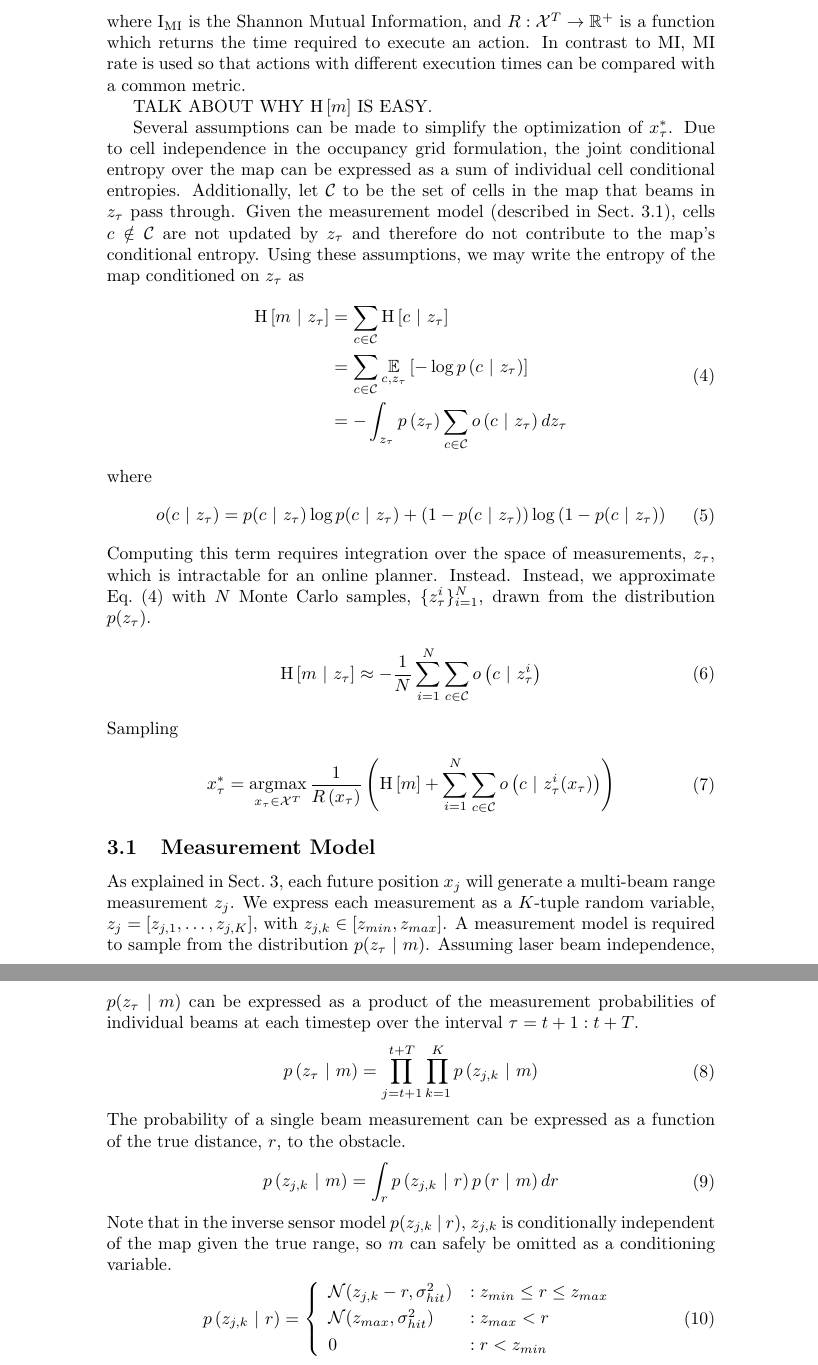
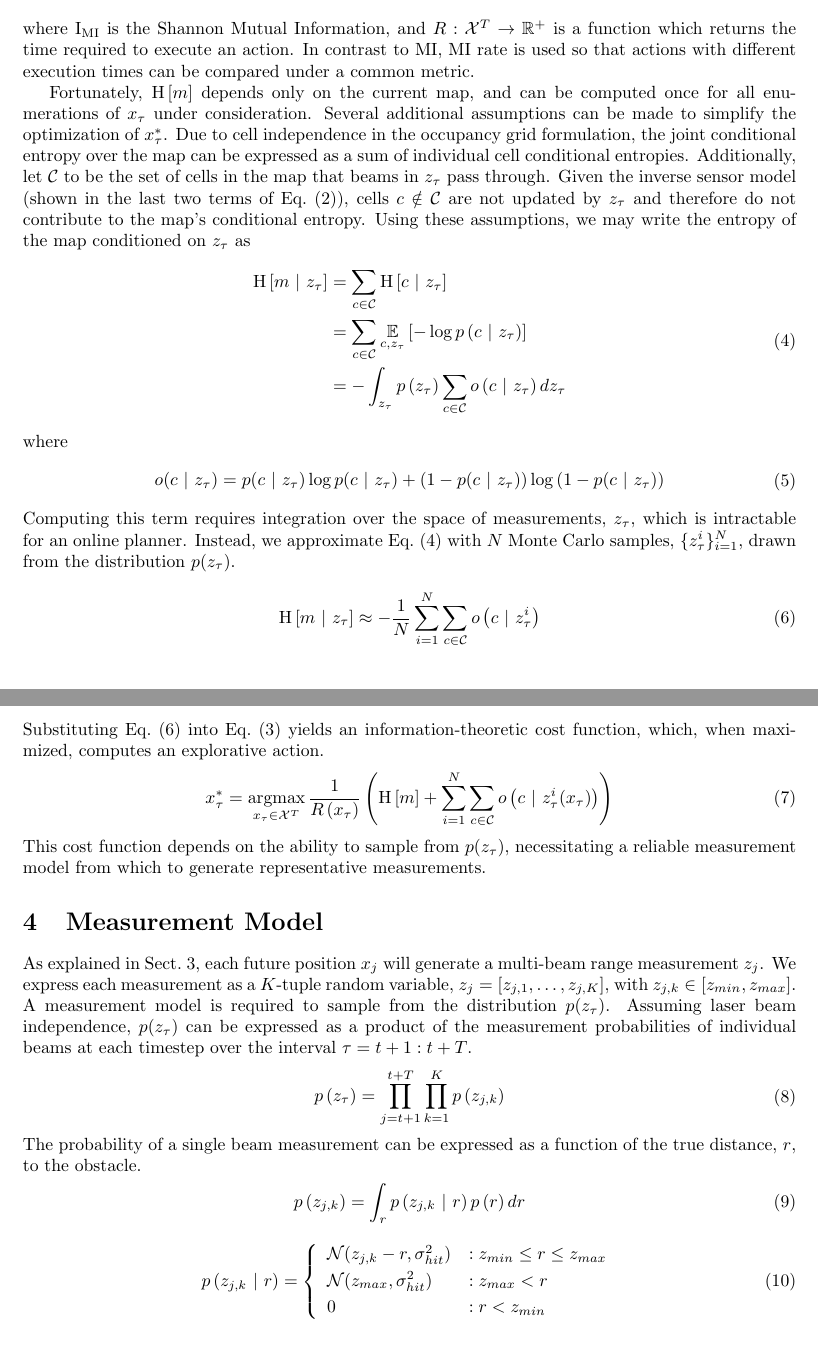
Before and after one commit to erik-nelson/robostats_project, a LaTeX document (report/main.tex, which reads report/explorative_information_cost_function.tex, report/measurement_model.tex): two parts of pages 3 and 4 of 5 before the commit and two parts of pages 2 and 3 of 4 after it, joined at a grey line, cut so that both start at the same text. Compiled offline with pdfLaTeX.

Commit message:
updates?

```diff
--- a/report/explorative_information_cost_function.tex
+++ b/report/explorative_information_cost_function.tex
@@ -32,14 +34,13 @@ The goal of exploration is to find a dynamically feasible sequential set of moti
       \right]
     }
     {R\left(x_{\tau}\right)}
+    \label{eq:mutual_information}
   \end{split}
 \end{align}
 %
-where $\text{I}_{\text{MI}}$ is the Shannon Mutual Information, and $R: \mc{X}^{T} \rightarrow \mbb{R}^{+}$ is a function which returns the time required to execute an action. In contrast to MI, MI rate is used so that actions with different execution times can be compared with a common metric.
+where $\text{I}_{\text{MI}}$ is the Shannon Mutual Information, and $R: \mc{X}^{T} \rightarrow \mbb{R}^{+}$ is a function which returns the time required to execute an action. In contrast to MI, MI rate is used so that actions with different execution times can be compared under a common metric.
 
-TALK ABOUT WHY $\text{H}\left[m\right]$ IS EASY.
-
-Several assumptions can be made to simplify the optimization of $x_{\tau}^{*}$. Due to cell independence in the occupancy grid formulation, the joint conditional entropy over the map can be expressed as a sum of individual cell conditional entropies. Additionally, let $\mc{C}$ to be the set of cells in the map that beams in $z_{\tau}$ pass through. Given the measurement model (described in Sect.~\ref{sec:measurement_model}), cells $c \notin \mc{C}$ are not updated by $z_{\tau}$ and therefore do not contribute to the map's conditional entropy. Using these assumptions, we may write the entropy of the map conditioned on $z_{\tau}$ as
+Fortunately, $\text{H}\left[m\right]$ depends only on the current map, and can be computed once for all enumerations of $x_{\tau}$ under consideration. Several additional assumptions can be made to simplify the optimization of $x_{\tau}^{*}$. Due to cell independence in the occupancy grid formulation, the joint conditional entropy over the map can be expressed as a sum of individual cell conditional entropies. Additionally, let $\mc{C}$ to be the set of cells in the map that beams in $z_{\tau}$ pass through. Given the inverse sensor model (shown in the last two terms of Eq.~\eqref{eq:logodds_update}), cells $c \notin \mc{C}$ are not updated by $z_{\tau}$ and therefore do not contribute to the map's conditional entropy. Using these assumptions, we may write the entropy of the map conditioned on $z_{\tau}$ as
 %
 \begin{align}
   \begin{split}
@@ -113,7 +114,7 @@ where
   \end{split}
 \end{align}
 %
-Computing this term requires integration over the space of measurements, $z_{\tau}$, which is intractable for an online planner. Instead. Instead, we approximate Eq.~\eqref{eq:conditional_entropy} with $N$ Monte Carlo samples, $\{z_{\tau}^{i}\}_{i=1}^{N}$, drawn from the distribution $p(z_{\tau})$.
+Computing this term requires integration over the space of measurements, $z_{\tau}$, which is intractable for an online planner. Instead, we approximate Eq.~\eqref{eq:conditional_entropy} with $N$ Monte Carlo samples, $\{z_{\tau}^{i}\}_{i=1}^{N}$, drawn from the distribution $p(z_{\tau})$.
 %
 \begin{align}
   \begin{split}
@@ -133,11 +134,12 @@ Computing this term requires integration over the space of measurements, $z_{\ta
     \ \vert \
     z_{\tau}^{i}
     \right)
-    \\
+    \label{eq:monte_carlo}
   \end{split}
 \end{align}
 %
-Sampling
+Substituting Eq.~\eqref{eq:monte_carlo} into Eq.~\eqref{eq:mutual_information} yields an information-theoretic cost function, which, when maximized, computes an explorative action.
+%
 \begin{align}
   \begin{split}
     x_{\tau}^{*}
@@ -159,6 +161,8 @@ Sampling
       \ z_{\tau}^{i}(x_{\tau})
       \right)
       \right)
+      \label{eq:cost_function}
   \end{split}
 \end{align}
 %
+This cost function depends on the ability to sample from $p(z_{\tau})$, necessitating a reliable measurement model from which to generate representative measurements.
--- a/report/main.tex
+++ b/report/main.tex
@@ -19,6 +19,7 @@
 \usepackage{fixltx2e}
 \usepackage{stfloats}
 \usepackage{url}
+\usepackage[a4paper,bindingoffset=0.2in,left=1in,right=1in,top=1in,bottom=1in,footskip=.25in]{geometry}
 
 \bibliographystyle{plain}
 \DeclareGraphicsExtensions{.pdf,.jpeg,.png,.eps}
--- a/report/measurement_model.tex
+++ b/report/measurement_model.tex
@@ -1,15 +1,13 @@
-\subsection{Measurement Model}
+\section{Measurement Model}
 \label{sec:measurement_model}
 
-As explained in Sect.~\ref{section:explorative_information_cost_function}, each future position $x_{j}$ will generate a multi-beam range measurement $z_{j}$. We express each measurement as a $K$-tuple random variable, $z_{j} = \left[z_{j, 1}, \dots, z_{j, K}\right]$, with $z_{j, k} \in \left[z_{min}, z_{max}\right]$. A measurement model is required to sample from the distribution $p(z_{\tau} \ \vert \ m)$. Assuming laser beam independence, $p(z_{\tau} \ \vert \ m)$ can be expressed as a product of the measurement probabilities of individual beams at each timestep over the interval $\tau = t+1:t+T$.
+As explained in Sect.~\ref{section:explorative_information_cost_function}, each future position $x_{j}$ will generate a multi-beam range measurement $z_{j}$. We express each measurement as a $K$-tuple random variable, $z_{j} = \left[z_{j, 1}, \dots, z_{j, K}\right]$, with $z_{j, k} \in \left[z_{min}, z_{max}\right]$. A measurement model is required to sample from the distribution $p(z_{\tau})$. Assuming laser beam independence, $p(z_{\tau})$ can be expressed as a product of the measurement probabilities of individual beams at each timestep over the interval $\tau = t+1:t+T$.
 %
 \begin{align}
   \begin{split}
     p
     \left(
     z_{\tau}
-    \ \vert \
-    m
     \right)
     &=
     \prod_{j=t+1}^{t+T}
@@ -17,8 +15,6 @@ As explained in Sect.~\ref{section:explorative_information_cost_function}, each
     p
     \left(
     z_{j, k}
-    \ \vert \
-    m
     \right)
   \end{split}
 \end{align}
@@ -30,8 +26,6 @@ The probability of a single beam measurement can be expressed as a function of t
     p
     \left(
     z_{j, k}
-    \ \vert \
-    m
     \right)
     &=
     \int_{r}
@@ -44,14 +38,10 @@ The probability of a single beam measurement can be expressed as a function of t
     p
     \left(
     r
-    \ \vert \
-    m
     \right)
     dr
   \end{split}
 \end{align}
-%
-Note that in the inverse sensor model $p(z_{j,k} \ \vert \ r)$, $z_{j,k}$ is conditionally independent of the map given the true range, so $m$ can safely be omitted as a conditioning variable.
 %
 \begin{align}
   \begin{split}
```
Also changed, not shown: report/occupancy_grid_mapping.tex (+3 -1 lines), report/figures/meas_model.pdf, report/main.pdf, report/explorative_information_cost_function.tex (2 more changed lines), report/main.tex (12 more changed lines), report/measurement_model.tex (8 more changed lines).
